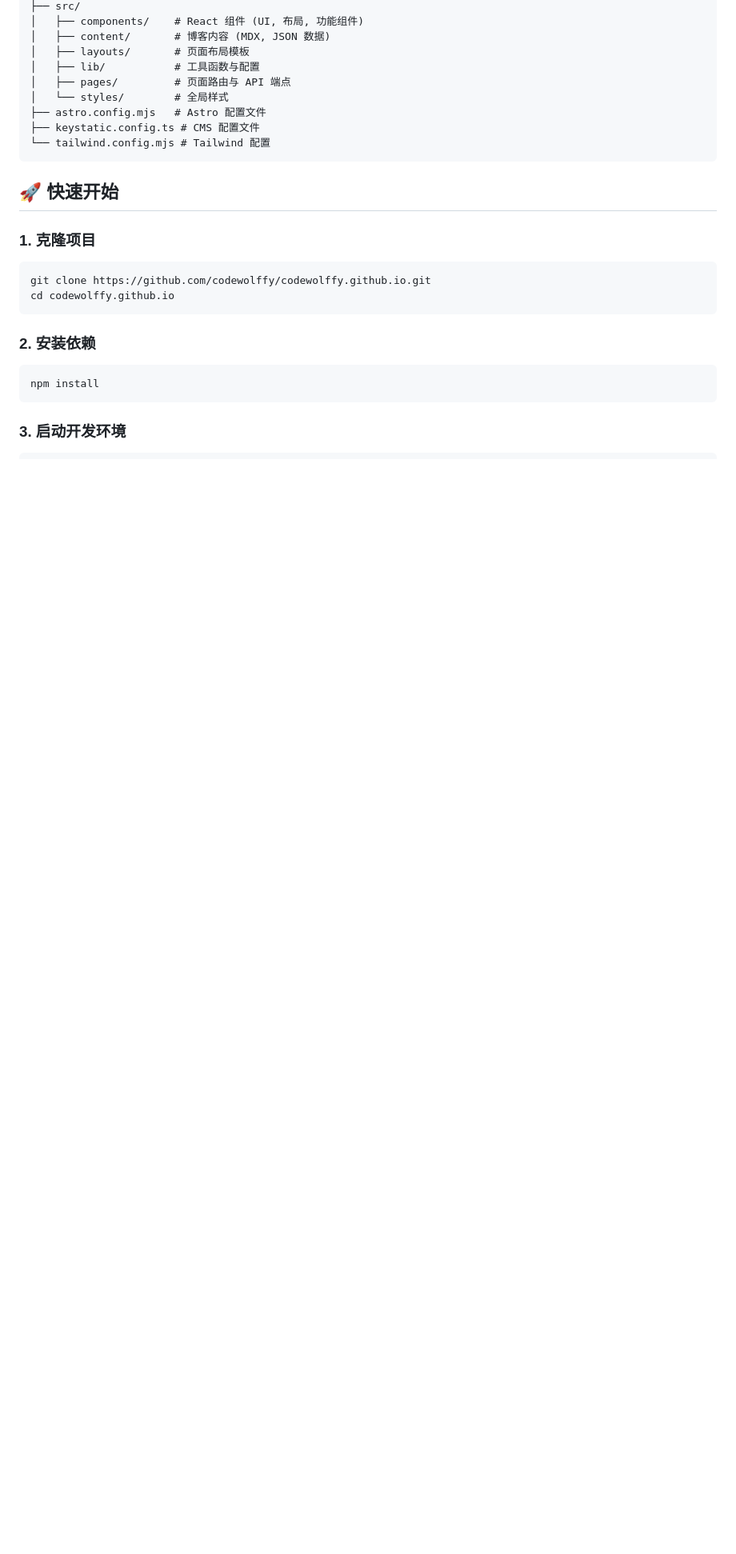
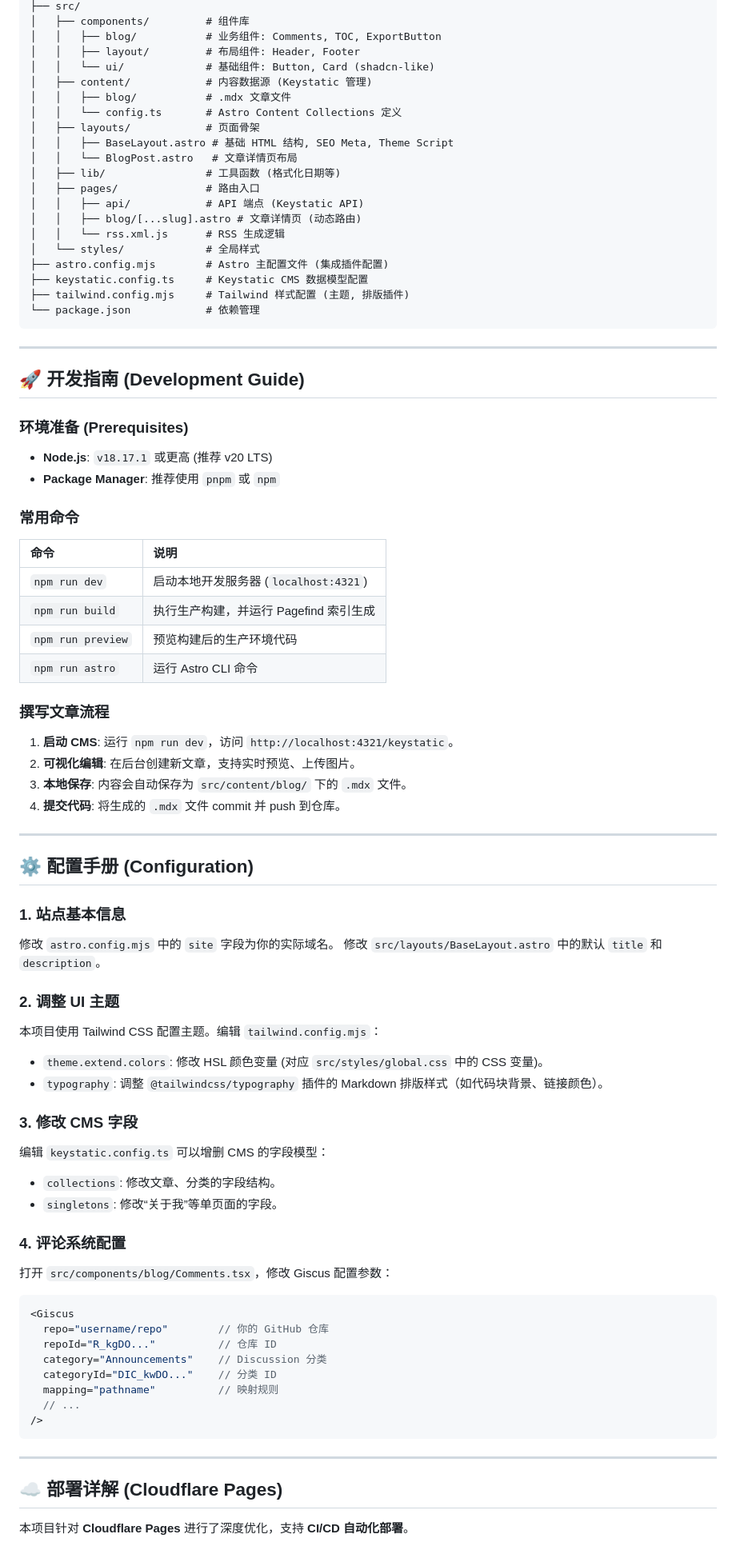
Before and after one commit to CodeWolffy/codewolffy.github.io, a Markdown page: README.md, the part around one of its changes. Shown at 80% size. Drawn GitHub-style; blank space fills up the shorter version.

````diff
--- a/README.md
+++ b/README.md
@@ -39,29 +80,83 @@
 ├── src/
-│   ├── components/    # React 组件 (UI, 布局, 功能组件)
-│   ├── content/       # 博客内容 (MDX, JSON 数据)
-│   ├── layouts/       # 页面布局模板
-│   ├── lib/           # 工具函数与配置
-│   ├── pages/         # 页面路由与 API 端点
-│   └── styles/        # 全局样式
-├── astro.config.mjs   # Astro 配置文件
-├── keystatic.config.ts # CMS 配置文件
-└── tailwind.config.mjs # Tailwind 配置
+│   ├── components/         # 组件库
+│   │   ├── blog/           # 业务组件: Comments, TOC, ExportButton
+│   │   ├── layout/         # 布局组件: Header, Footer
+│   │   └── ui/             # 基础组件: Button, Card (shadcn-like)
+│   ├── content/            # 内容数据源 (Keystatic 管理)
+│   │   ├── blog/           # .mdx 文章文件
+│   │   └── config.ts       # Astro Content Collections 定义
+│   ├── layouts/            # 页面骨架
+│   │   ├── BaseLayout.astro # 基础 HTML 结构, SEO Meta, Theme Script
+│   │   └── BlogPost.astro   # 文章详情页布局
+│   ├── lib/                # 工具函数 (格式化日期等)
+│   ├── pages/              # 路由入口
+│   │   ├── api/            # API 端点 (Keystatic API)
+│   │   ├── blog/[...slug].astro # 文章详情页 (动态路由)
+│   │   └── rss.xml.js      # RSS 生成逻辑
+│   └── styles/             # 全局样式
+├── astro.config.mjs        # Astro 主配置文件 (集成插件配置)
+├── keystatic.config.ts     # Keystatic CMS 数据模型配置
+├── tailwind.config.mjs     # Tailwind 样式配置 (主题, 排版插件)
+└── package.json            # 依赖管理
 ```
 
-## 🚀 快速开始
+---
 
-### 1. 克隆项目
+## 🚀 开发指南 (Development Guide)
 
-```bash
-git clone https://github.com/codewolffy/codewolffy.github.io.git
-cd codewolffy.github.io
+### 环境准备 (Prerequisites)
+- **Node.js**: `v18.17.1` 或更高 (推荐 v20 LTS)
+- **Package Manager**: 推荐使用 `pnpm` 或 `npm`
+
+### 常用命令
+
+| 命令 | 说明 |
+| :--- | :--- |
+| `npm run dev` | 启动本地开发服务器 (`localhost:4321`) |
+| `npm run build` | 执行生产构建，并运行 Pagefind 索引生成 |
+| `npm run preview` | 预览构建后的生产环境代码 |
+| `npm run astro` | 运行 Astro CLI 命令 |
+
+### 撰写文章流程
+1. **启动 CMS**: 运行 `npm run dev`，访问 `http://localhost:4321/keystatic`。
+2. **可视化编辑**: 在后台创建新文章，支持实时预览、上传图片。
+3. **本地保存**: 内容会自动保存为 `src/content/blog/` 下的 `.mdx` 文件。
+4. **提交代码**: 将生成的 `.mdx` 文件 commit 并 push 到仓库。
+
+---
+
+## ⚙️ 配置手册 (Configuration)
+
+### 1. 站点基本信息
+修改 `astro.config.mjs` 中的 `site` 字段为你的实际域名。
+修改 `src/layouts/BaseLayout.astro` 中的默认 `title` 和 `description`。
+
+### 2. 调整 UI 主题
+本项目使用 Tailwind CSS 配置主题。编辑 `tailwind.config.mjs`：
+- `theme.extend.colors`: 修改 HSL 颜色变量 (对应 `src/styles/global.css` 中的 CSS 变量)。
+- `typography`: 调整 `@tailwindcss/typography` 插件的 Markdown 排版样式（如代码块背景、链接颜色）。
+
+### 3. 修改 CMS 字段
+编辑 `keystatic.config.ts` 可以增删 CMS 的字段模型：
+- `collections`: 修改文章、分类的字段结构。
+- `singletons`: 修改“关于我”等单页面的字段。
+
+### 4. 评论系统配置
+打开 `src/components/blog/Comments.tsx`，修改 Giscus 配置参数：
+```tsx
+<Giscus
+  repo="username/repo"        // 你的 GitHub 仓库
+  repoId="R_kgDO..."          // 仓库 ID
+  category="Announcements"    // Discussion 分类
+  categoryId="DIC_kwDO..."    // 分类 ID
+  mapping="pathname"          // 映射规则
+  // ...
+/>
 ```
 
-### 2. 安装依赖
+---
 
-```bash
-npm install
-```
+## ☁️ 部署详解 (Cloudflare Pages)
 
-### 3. 启动开发环境
+本项目针对 **Cloudflare Pages** 进行了深度优化，支持 **CI/CD 自动化部署**。
 
````
Also changed, not shown: other parts of README.md (+88 -73 lines).
